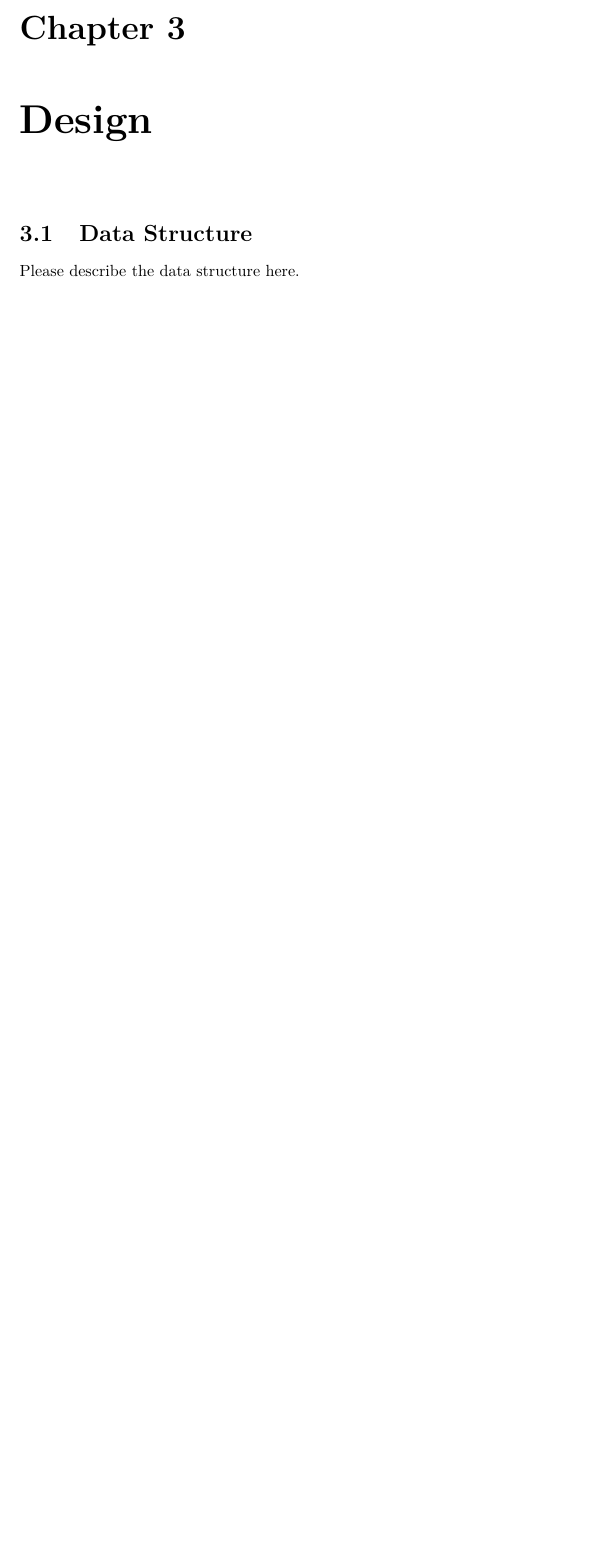
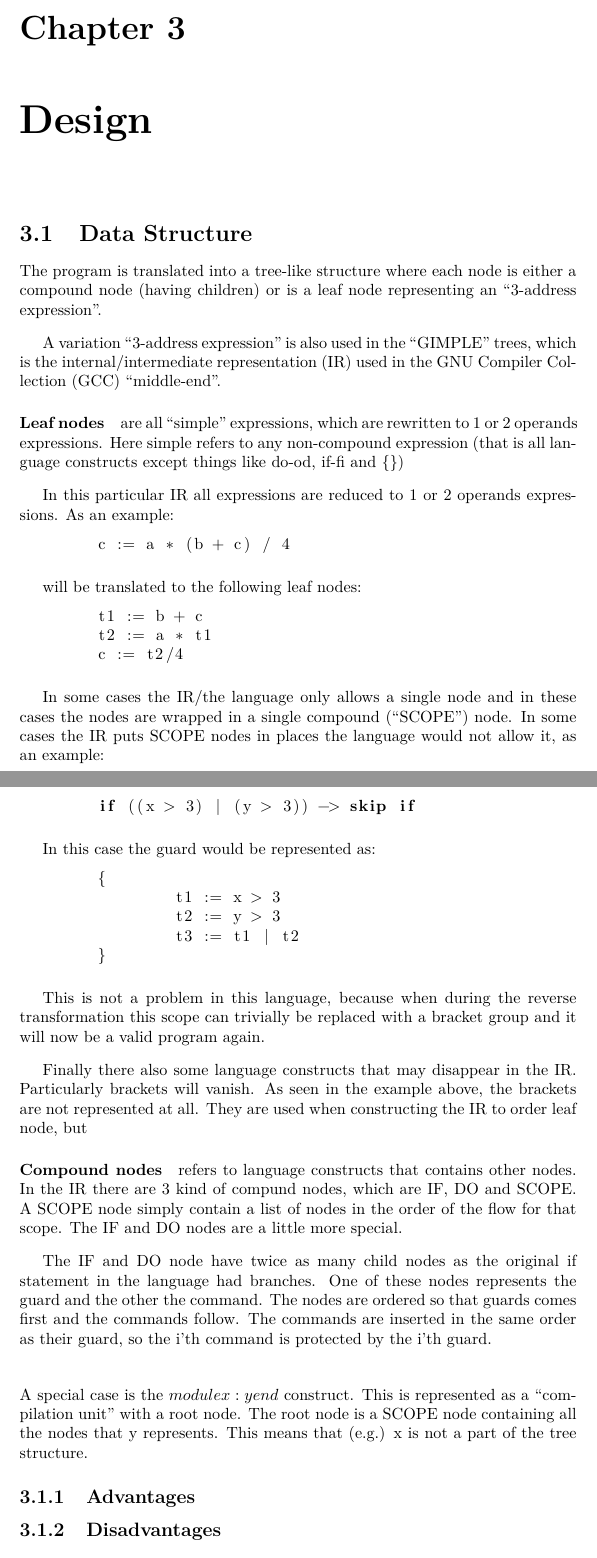
Before and after one commit to mithunder/Group9_program_analysis, a LaTeX document (report/tex/report.tex, which reads report/tex/data_structure.tex): part of page 10 of 13 before the commit and two parts of pages 10 and 11 of 14 after it, the two joined at a grey line, cut so that both start at the same text, the shorter picture padded with empty space. Compiled offline with pdfLaTeX.

Commit message:
Stuff on the Data Structure plus code highlighting for latex of the GC language.

```diff
--- a/report/tex/data_structure.tex
+++ b/report/tex/data_structure.tex
@@ -1,4 +1,76 @@
 
 \section{Data Structure}
 
-Please describe the data structure here.
+The program is translated into a tree-like structure where each node
+is either a compound node (having children) or is a leaf node representing
+an ``3-address expression''.
+
+  A variation ``3-address expression'' is also used in the ``GIMPLE'' trees,
+which is the internal/intermediate representation (IR) used in the GNU Compiler
+Collection (GCC) ``middle-end''.
+
+\paragraph*{Leaf nodes}
+are all ``simple'' expressions, which are rewritten to 1 or 2 operands expressions. Here
+simple refers to any non-compound expression (that is all language constructs
+except things like do-od, if-fi and \{\})
+
+In this particular IR all expressions are reduced to 1 or 2 operands expressions.
+As an example:
+
+\begin{lstlisting}
+	c := a * (b + c) / 4
+\end{lstlisting}
+
+will be translated to the following leaf nodes:
+
+\begin{lstlisting}
+	t1 := b + c
+	t2 := a * t1
+	c := t2/4
+\end{lstlisting}
+
+In some cases the IR/the language only allows a single node and in these cases
+the nodes are wrapped in a single compound (``SCOPE'') node. In some cases the
+IR puts SCOPE nodes in places the language would not allow it, as an example:
+
+\begin{lstlisting}
+	if ((x > 3) | (y > 3)) -> skip if
+\end{lstlisting}
+
+In this case the guard would be represented as:
+
+\begin{lstlisting}
+	{
+		t1 := x > 3
+		t2 := y > 3
+		t3 := t1 | t2
+	}
+\end{lstlisting}
+
+This is not a problem in this language, because when during the reverse transformation
+this scope can trivially be replaced with a bracket group and it will now be a valid
+program again.
+
+Finally there also some language constructs that may disappear in the IR. Particularly
+brackets will vanish. As seen in the example above, the brackets are not represented at
+all. They are used when constructing the IR to order leaf node, but
+
+\paragraph*{Compound nodes}
+refers to language constructs that contains other nodes. In the IR there are 3 kind of
+compund nodes, which are IF, DO and SCOPE. A SCOPE node simply contain a list of nodes
+in the order of the flow for that scope. The IF and DO nodes are a little more special.
+
+  The IF and DO node have twice as many child nodes as the original if statement in the
+language had branches. One of these nodes represents the guard and the other the command.
+The nodes are ordered so that guards comes first and the commands follow. The commands
+are inserted in the same order as their guard, so the i'th command is protected by the
+i'th guard.
+
+\docpar
+A special case is the $module x : y end$ construct. This is represented as a ``compilation
+unit'' with a root node. The root node is a SCOPE node containing all the nodes that y
+represents. This means that (e.g.) x is not a part of the tree structure.
+
+\subsection{Advantages}
+
+\subsection{Disadvantages}
--- a/report/tex/report.tex
+++ b/report/tex/report.tex
@@ -4,6 +4,7 @@
 \usepackage[utf8]{inputenc}
 \usepackage{url}
 \usepackage{parskip}
+\usepackage{listings}
 \usepackage{verbatim}
 \usepackage{hyperref}
 \usepackage{amsmath}
@@ -16,6 +17,14 @@
     linkcolor=black,%
     urlcolor=black
 }
+
+% Set up listings to print the code in a snazzy way
+\lstdefinelanguage{guardcmd}{morecomment=[l][commentstyle]{//},
+		morecomment=[s][commentstyle]{/*}{*/},
+		morecomment=[n][commentstyle]{\#},
+		morekeywords={skip, abort, if, fi, do, od, module, end}
+}
+\lstset{language=guardcmd}
 
 \newcommand{\email}[1]{{\href{#1}{#1}}}
 
```
Also changed, not shown: report/tex/report.tex (8 more changed lines).
